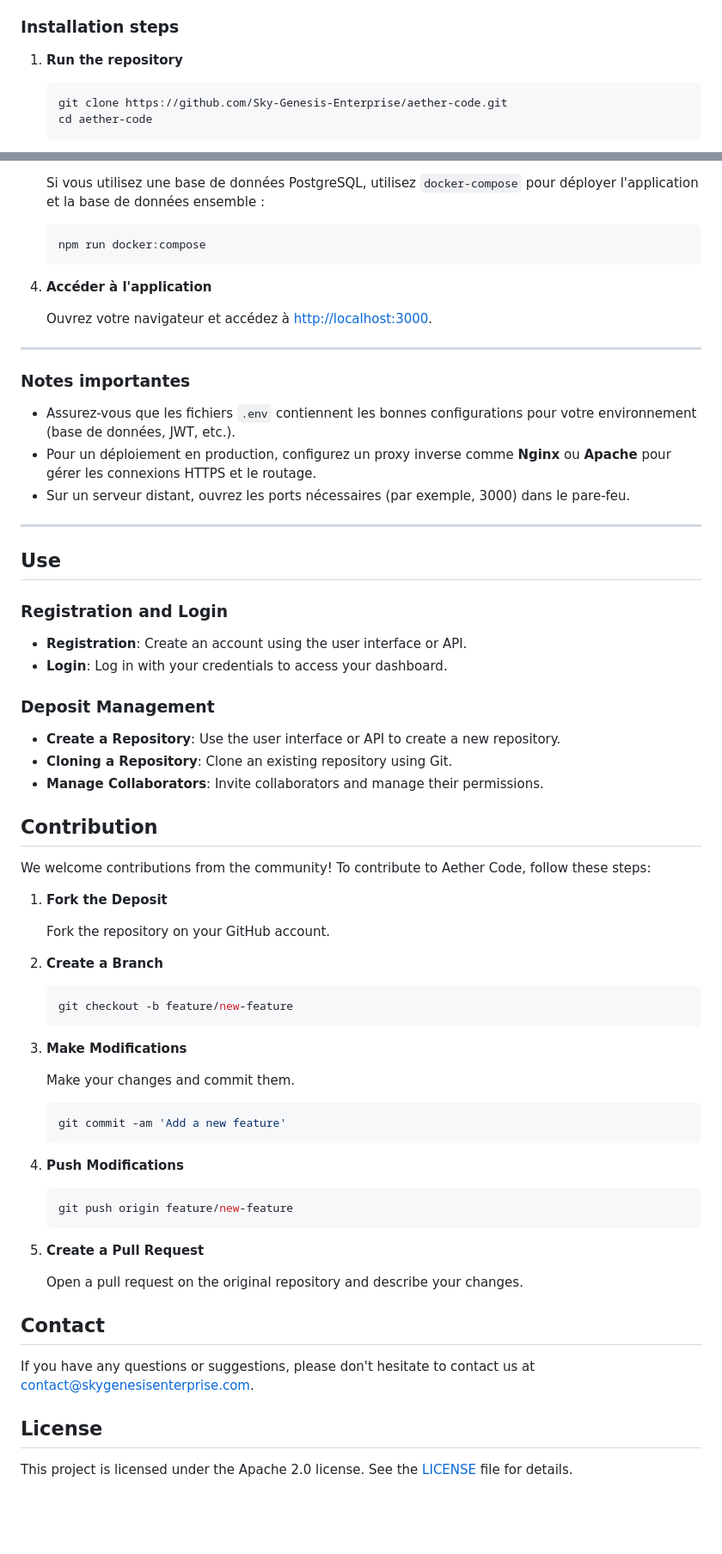
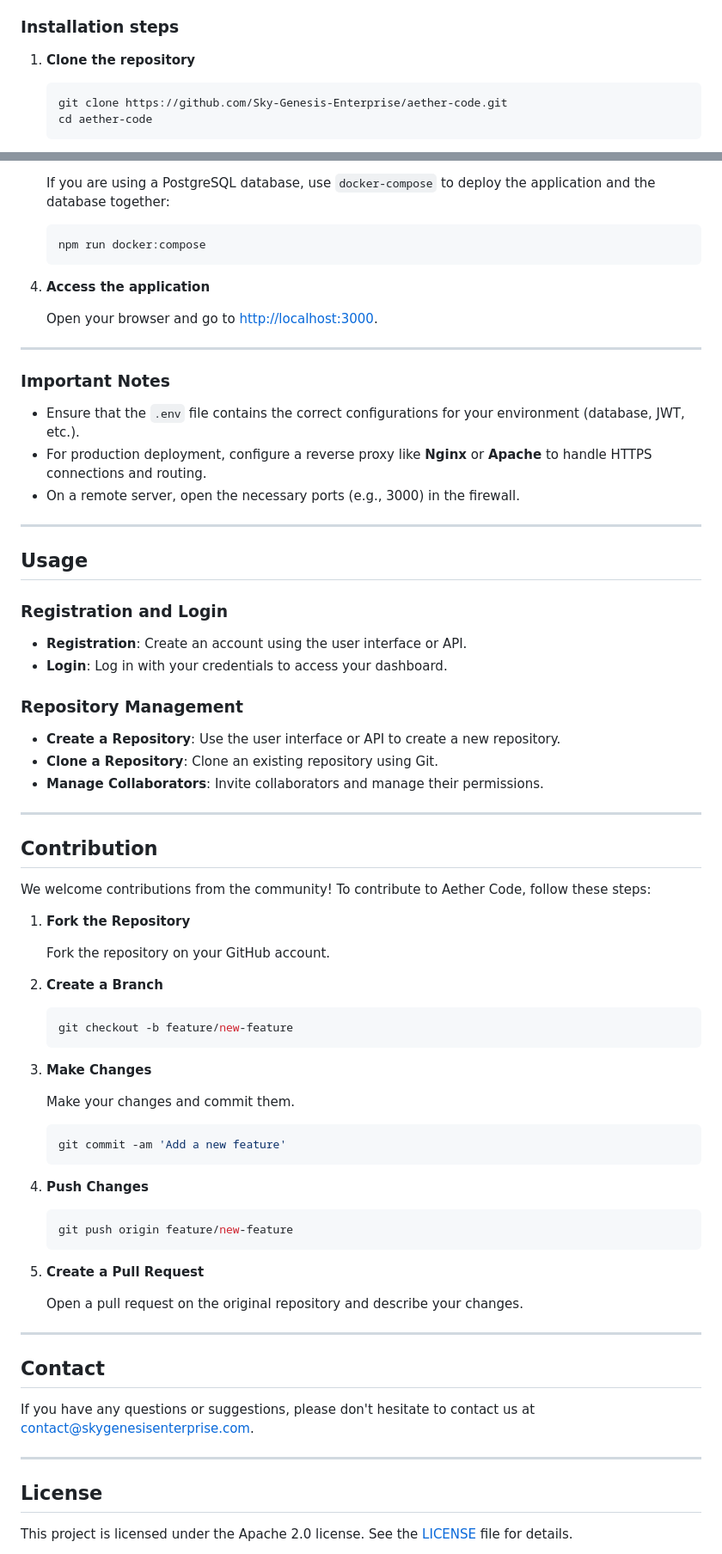
Before and after one commit to Sky-Genesis-Enterprise/aether-code, a Markdown page: README.md, 2 parts joined by grey strips. Shown at 86% size. Rendered like a GitHub page; blank space fills up the shorter version.

````diff
--- a/README.md
+++ b/README.md
@@ -21,7 +21,7 @@
 
 ### Installation steps
 
-1. **Run the repository**
+1. **Clone the repository**
 
    ```bash
    git clone https://github.com/Sky-Genesis-Enterprise/aether-code.git
@@ -212,42 +216,44 @@ Aether Code peut être déployé localement ou sur un serveur en utilisant des s
 
-   Si vous utilisez une base de données PostgreSQL, utilisez `docker-compose` pour déployer l'application et la base de données ensemble :
+   If you are using a PostgreSQL database, use `docker-compose` to deploy the application and the database together:
 
    ```bash
    npm run docker:compose
    ```
 
-4. **Accéder à l'application**
+4. **Access the application**
 
-   Ouvrez votre navigateur et accédez à [http://localhost:3000](http://localhost:3000).
+   Open your browser and go to [http://localhost:3000](http://localhost:3000).
 
 ---
 
-### Notes importantes
+### Important Notes
 
-- Assurez-vous que les fichiers `.env` contiennent les bonnes configurations pour votre environnement (base de données, JWT, etc.).
-- Pour un déploiement en production, configurez un proxy inverse comme **Nginx** ou **Apache** pour gérer les connexions HTTPS et le routage.
-- Sur un serveur distant, ouvrez les ports nécessaires (par exemple, 3000) dans le pare-feu.
+- Ensure that the `.env` file contains the correct configurations for your environment (database, JWT, etc.).
+- For production deployment, configure a reverse proxy like **Nginx** or **Apache** to handle HTTPS connections and routing.
+- On a remote server, open the necessary ports (e.g., 3000) in the firewall.
 
 ---
 
-## Use
+## Usage
 
 ### Registration and Login
 
 - **Registration**: Create an account using the user interface or API.
 - **Login**: Log in with your credentials to access your dashboard.
 
-### Deposit Management
+### Repository Management
 
 - **Create a Repository**: Use the user interface or API to create a new repository.
-- **Cloning a Repository**: Clone an existing repository using Git.
+- **Clone a Repository**: Clone an existing repository using Git.
 - **Manage Collaborators**: Invite collaborators and manage their permissions.
+
+---
 
 ## Contribution
 
 We welcome contributions from the community! To contribute to Aether Code, follow these steps:
 
-1. **Fork the Deposit**
+1. **Fork the Repository**
 
    Fork the repository on your GitHub account.
 
@@ -257,7 +263,7 @@ We welcome contributions from the community! To contribute to Aether Code, follo
    git checkout -b feature/new-feature
    ```
 
-3. **Make Modifications**
+3. **Make Changes**
 
    Make your changes and commit them.
 
@@ -265,7 +271,7 @@ We welcome contributions from the community! To contribute to Aether Code, follo
    git commit -am 'Add a new feature'
    ```
 
-4. **Push Modifications**
+4. **Push Changes**
 
    ```bash
    git push origin feature/new-feature
@@ -275,10 +281,14 @@ We welcome contributions from the community! To contribute to Aether Code, follo
 
    Open a pull request on the original repository and describe your changes.
 
+---
+
 ## Contact
 
 If you have any questions or suggestions, please don't hesitate to contact us at [contact@skygenesisenterprise.com](mailto:contact@skygenesisenterprise.com).
 
+---
+
 ## License
 
 This project is licensed under the Apache 2.0 license. See the [LICENSE](LICENSE) file for details.
````
Also changed, not shown: other parts of README.md (+38 -34 lines).
